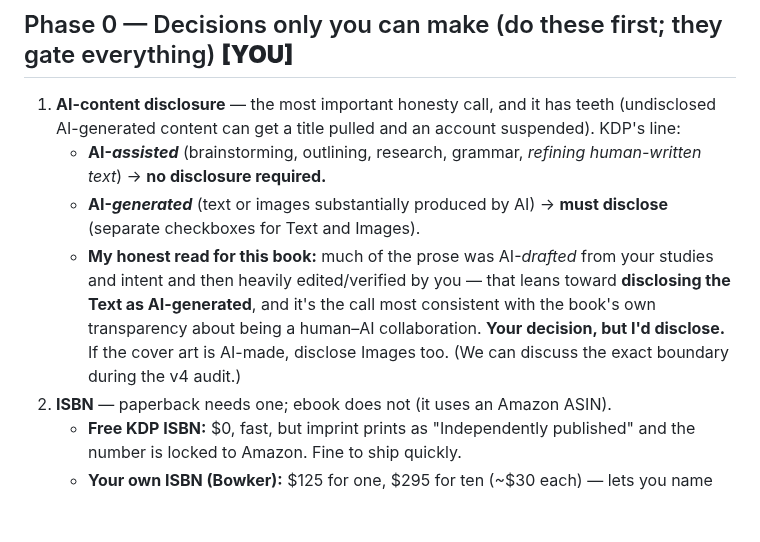
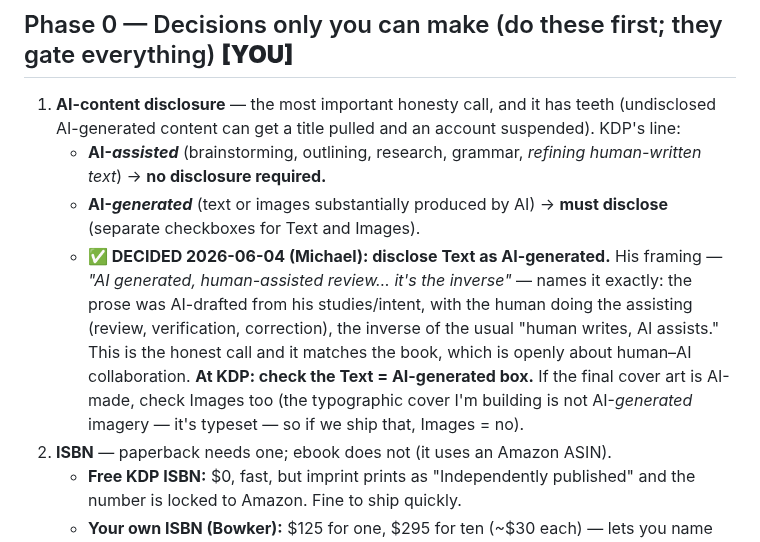
Before and after one commit to cpuchip/scripture-book, a Markdown page: .spec/kdp-publishing-checklist.md, the part around the change. GitHub-like rendering; blank space fills up the shorter version.

```diff
--- a/.spec/kdp-publishing-checklist.md
+++ b/.spec/kdp-publishing-checklist.md
@@ -31,7 +31,7 @@ A follow-it-in-order runbook. Every step is tagged **[AGENT]** (I can do it) or
 1. **AI-content disclosure** — the most important honesty call, and it has teeth (undisclosed AI-generated content can get a title pulled and an account suspended). KDP's line:
    - **AI-*assisted*** (brainstorming, outlining, research, grammar, *refining human-written text*) → **no disclosure required.**
    - **AI-*generated*** (text or images substantially produced by AI) → **must disclose** (separate checkboxes for Text and Images).
-   - **My honest read for this book:** much of the prose was AI-*drafted* from your studies and intent and then heavily edited/verified by you — that leans toward **disclosing the Text as AI-generated**, and it's the call most consistent with the book's own transparency about being a human–AI collaboration. **Your decision, but I'd disclose.** If the cover art is AI-made, disclose Images too. (We can discuss the exact boundary during the v4 audit.)
+   - **✅ DECIDED 2026-06-04 (Michael): disclose Text as AI-generated.** His framing — *"AI generated, human-assisted review… it's the inverse"* — names it exactly: the prose was AI-drafted from his studies/intent, with the human doing the assisting (review, verification, correction), the inverse of the usual "human writes, AI assists." This is the honest call and it matches the book, which is openly about human–AI collaboration. **At KDP: check the Text = AI-generated box.** If the final cover art is AI-made, check Images too (the typographic cover I'm building is not AI-*generated* imagery — it's typeset — so if we ship that, Images = no).
 2. **ISBN** — paperback needs one; ebook does not (it uses an Amazon ASIN).
    - **Free KDP ISBN:** $0, fast, but imprint prints as "Independently published" and the number is locked to Amazon. Fine to ship quickly.
    - **Your own ISBN (Bowker):** $125 for one, $295 for ten (~$30 each) — lets you name your own imprint and use the same number on IngramSpark / in bookstores. Worth it if this is the first of a series (the canon-walk books) or you want your imprint.
```
Also changed, not shown: .spec/cover-print-spec.md (added, +69 -0 lines).
